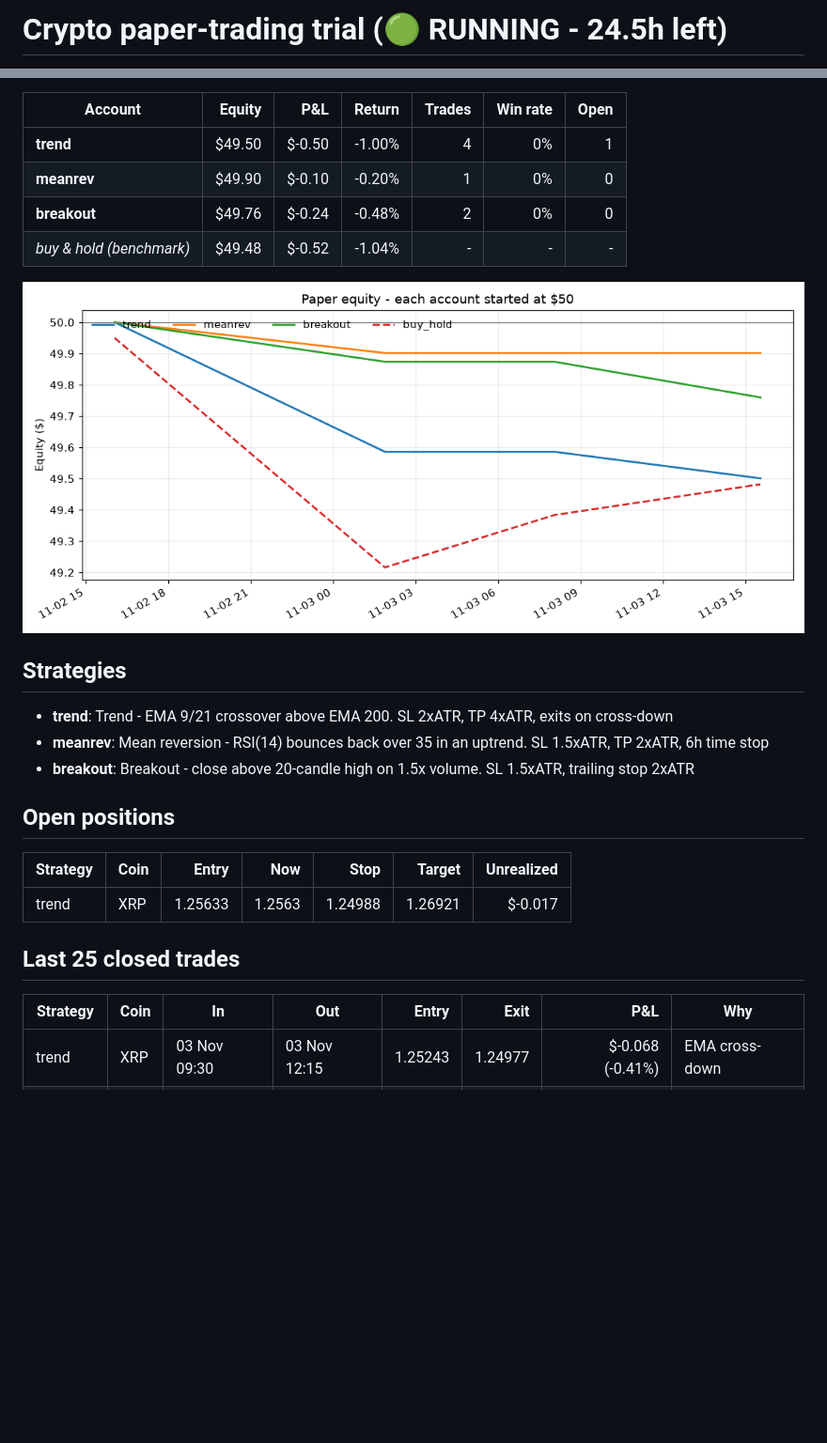
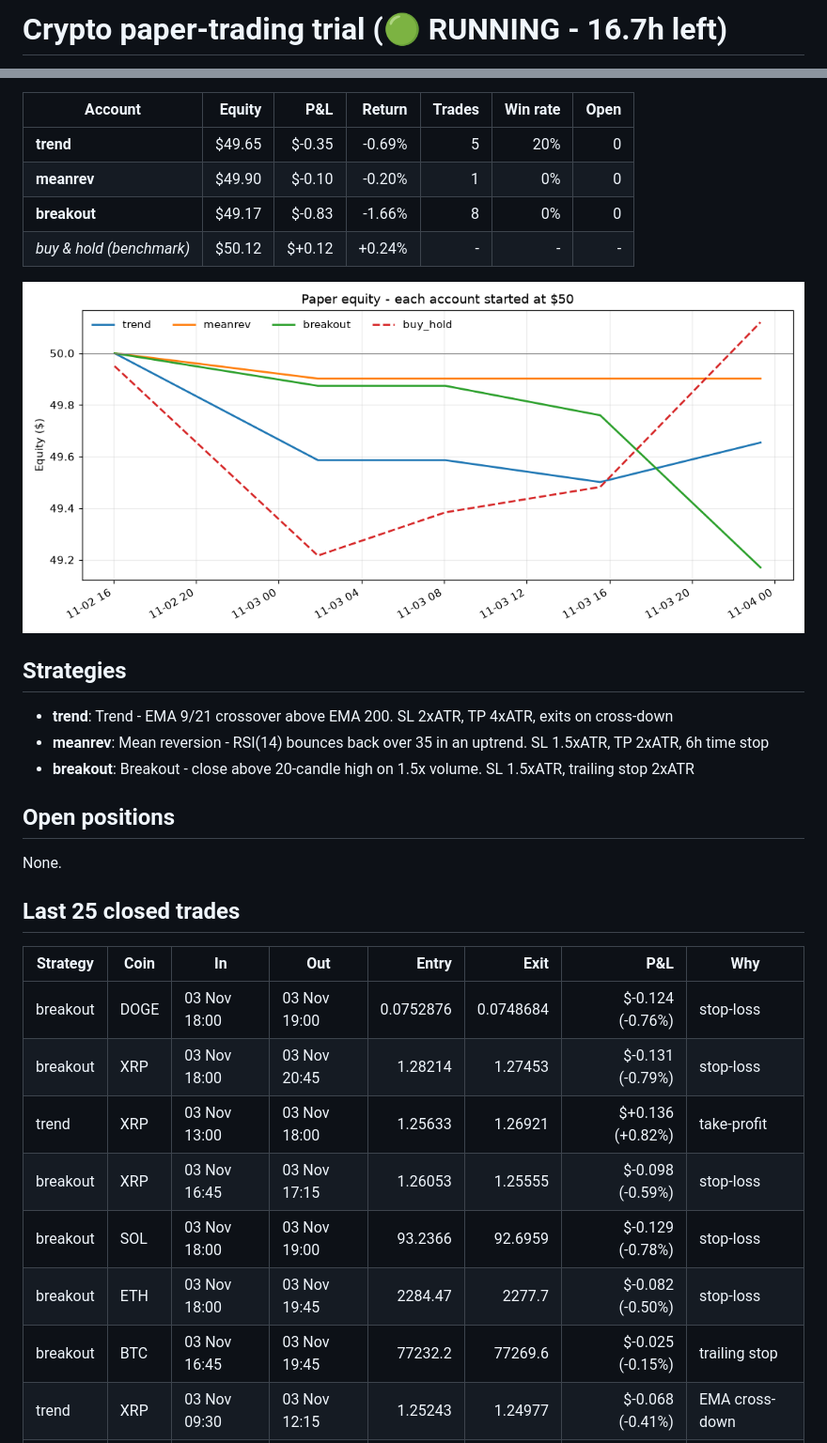
Before and after one commit to i-amarnath/crypto-paper-bot, a Markdown page: REPORT.md, 2 parts joined by grey strips. Shown at 94% size. Rendered like a GitHub page; pictures changed too: equity.png; blank space fills up the shorter version.

Commit message:
tick 17:48

```diff
--- a/REPORT.md
+++ b/REPORT.md
@@ -1,2 +1,2 @@
-# Crypto paper-trading trial (🟢 RUNNING - 24.5h left)
+# Crypto paper-trading trial (🟢 RUNNING - 16.7h left)
 
@@ -4,10 +4,10 @@ Fake money, real binance_vision prices. Started **02 Nov 16:03 IST**, ends **04
 
 | Account | Equity | P&L | Return | Trades | Win rate | Open |
 |---|---:|---:|---:|---:|---:|---:|
-| **trend** | $49.50 | $-0.50 | -1.00% | 4 | 0% | 1 |
+| **trend** | $49.65 | $-0.35 | -0.69% | 5 | 20% | 0 |
 | **meanrev** | $49.90 | $-0.10 | -0.20% | 1 | 0% | 0 |
-| **breakout** | $49.76 | $-0.24 | -0.48% | 2 | 0% | 0 |
-| *buy & hold (benchmark)* | $49.48 | $-0.52 | -1.04% | - | - | - |
+| **breakout** | $49.17 | $-0.83 | -1.66% | 8 | 0% | 0 |
+| *buy & hold (benchmark)* | $50.12 | $+0.12 | +0.24% | - | - | - |
 
 ![equity](equity.png)
 
@@ -19,14 +19,19 @@ Fake money, real binance_vision prices. Started **02 Nov 16:03 IST**, ends **04
 
 ## Open positions
 
-| Strategy | Coin | Entry | Now | Stop | Target | Unrealized |
-|---|---|---:|---:|---:|---:|---:|
-| trend | XRP | 1.25633 | 1.2563 | 1.24988 | 1.26921 | $-0.017 |
+None.
 
 ## Last 25 closed trades
 
 | Strategy | Coin | In | Out | Entry | Exit | P&L | Why |
 |---|---|---|---|---:|---:|---:|---|
+| breakout | DOGE | 03 Nov 18:00 | 03 Nov 19:00 | 0.0752876 | 0.0748684 | $-0.124 (-0.76%) | stop-loss |
+| breakout | XRP | 03 Nov 18:00 | 03 Nov 20:45 | 1.28214 | 1.27453 | $-0.131 (-0.79%) | stop-loss |
+| trend | XRP | 03 Nov 13:00 | 03 Nov 18:00 | 1.25633 | 1.26921 | $+0.136 (+0.82%) | take-profit |
+| breakout | XRP | 03 Nov 16:45 | 03 Nov 17:15 | 1.26053 | 1.25555 | $-0.098 (-0.59%) | stop-loss |
+| breakout | SOL | 03 Nov 18:00 | 03 Nov 19:00 | 93.2366 | 92.6959 | $-0.129 (-0.78%) | stop-loss |
+| breakout | ETH | 03 Nov 18:00 | 03 Nov 19:45 | 2284.47 | 2277.7 | $-0.082 (-0.50%) | stop-loss |
+| breakout | BTC | 03 Nov 16:45 | 03 Nov 19:45 | 77232.2 | 77269.6 | $-0.025 (-0.15%) | trailing stop |
 | trend | XRP | 03 Nov 09:30 | 03 Nov 12:15 | 1.25243 | 1.24977 | $-0.068 (-0.41%) | EMA cross-down |
 | breakout | XRP | 03 Nov 10:00 | 03 Nov 10:45 | 1.25813 | 1.25201 | $-0.114 (-0.69%) | stop-loss |
 | trend | XRP | 02 Nov 19:15 | 02 Nov 19:45 | 1.26163 | 1.25246 | $-0.154 (-0.93%) | stop-loss |
```
Also changed, not shown: other parts of REPORT.md (+1 -1 lines), 3 other files.
